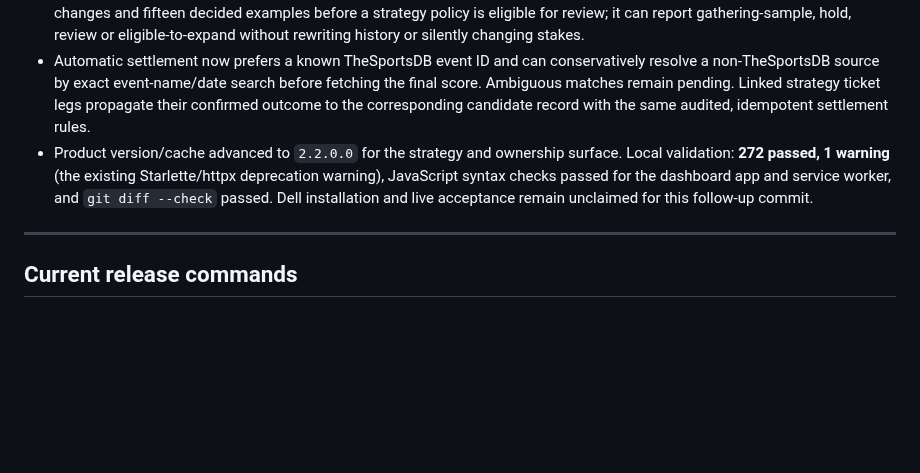
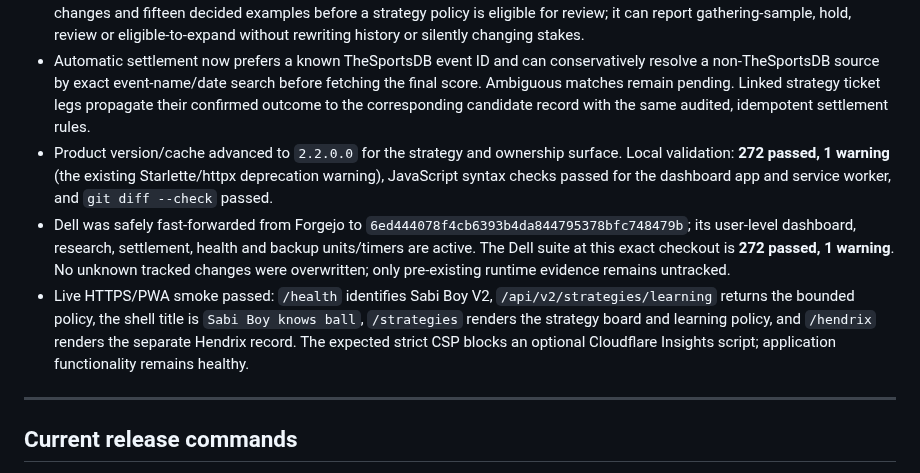
Before and after one commit to thathman/SabiAI, a Markdown page: docs/SABIAI_V2_TASKS.md, the part around the change. Drawn GitHub-style; blank space fills up the shorter version.

Commit message:
Record live V2 strategy acceptance evidence

```diff
--- a/docs/SABIAI_V2_TASKS.md
+++ b/docs/SABIAI_V2_TASKS.md
@@ -501,7 +501,9 @@
 - Pick ownership is explicit: the dashboard overview, performance charts, history and OpenClaw aggregate reads default to Sabi Boy picks; Hendrix records remain separately addressable through the `/hendrix` view and `owner=hendrix` filter. Strategy plans and learning are exposed through `strategy.plans` and `strategy.learning` plus the read-only `/api/v2/strategies/*` routes.
 - V2-native bounded learning is now visible and queryable. The policy waits for eight settled examples before confidence changes and fifteen decided examples before a strategy policy is eligible for review; it can report gathering-sample, hold, review or eligible-to-expand without rewriting history or silently changing stakes.
 - Automatic settlement now prefers a known TheSportsDB event ID and can conservatively resolve a non-TheSportsDB source by exact event-name/date search before fetching the final score. Ambiguous matches remain pending. Linked strategy ticket legs propagate their confirmed outcome to the corresponding candidate record with the same audited, idempotent settlement rules.
-- Product version/cache advanced to `2.2.0.0` for the strategy and ownership surface. Local validation: **272 passed, 1 warning** (the existing Starlette/httpx deprecation warning), JavaScript syntax checks passed for the dashboard app and service worker, and `git diff --check` passed. Dell installation and live acceptance remain unclaimed for this follow-up commit.
+- Product version/cache advanced to `2.2.0.0` for the strategy and ownership surface. Local validation: **272 passed, 1 warning** (the existing Starlette/httpx deprecation warning), JavaScript syntax checks passed for the dashboard app and service worker, and `git diff --check` passed.
+- Dell was safely fast-forwarded from Forgejo to `6ed444078f4cb6393b4da844795378bfc748479b`; its user-level dashboard, research, settlement, health and backup units/timers are active. The Dell suite at this exact checkout is **272 passed, 1 warning**. No unknown tracked changes were overwritten; only pre-existing runtime evidence remains untracked.
+- Live HTTPS/PWA smoke passed: `/health` identifies Sabi Boy V2, `/api/v2/strategies/learning` returns the bounded policy, the shell title is `Sabi Boy knows ball`, `/strategies` renders the strategy board and learning policy, and `/hendrix` renders the separate Hendrix record. The expected strict CSP blocks an optional Cloudflare Insights script; application functionality remains healthy.
 
 ---
 
```
